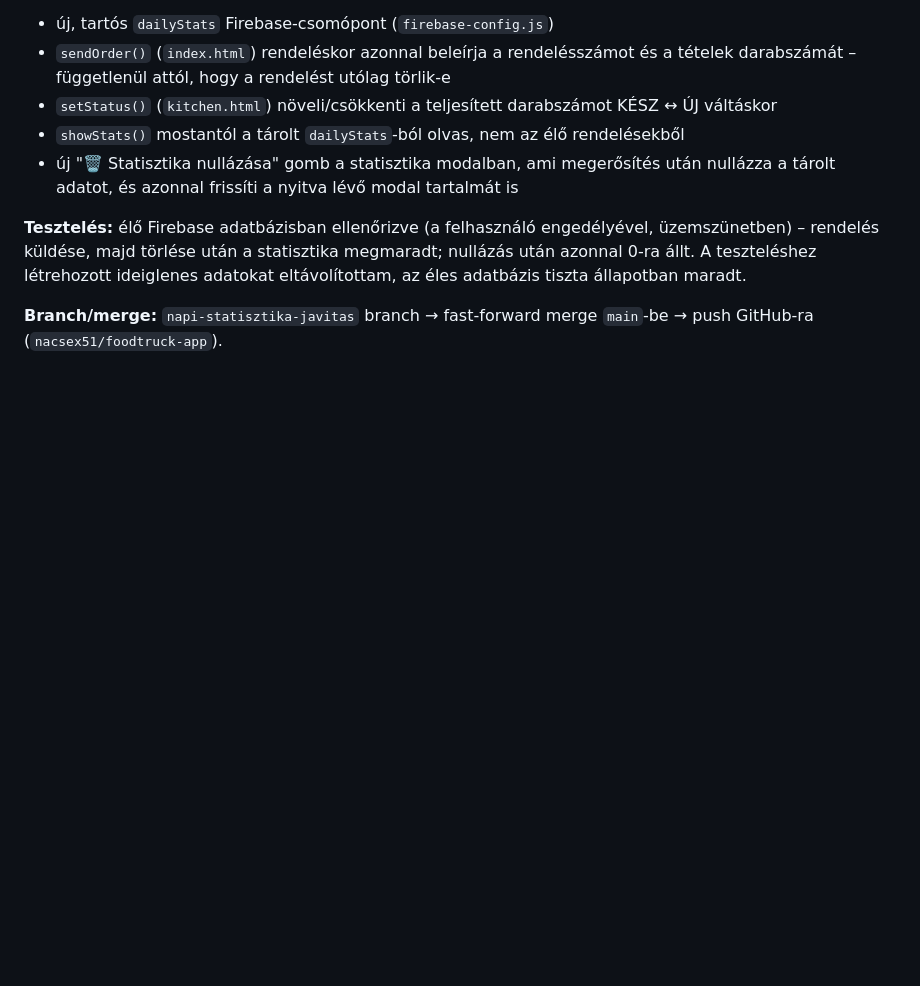
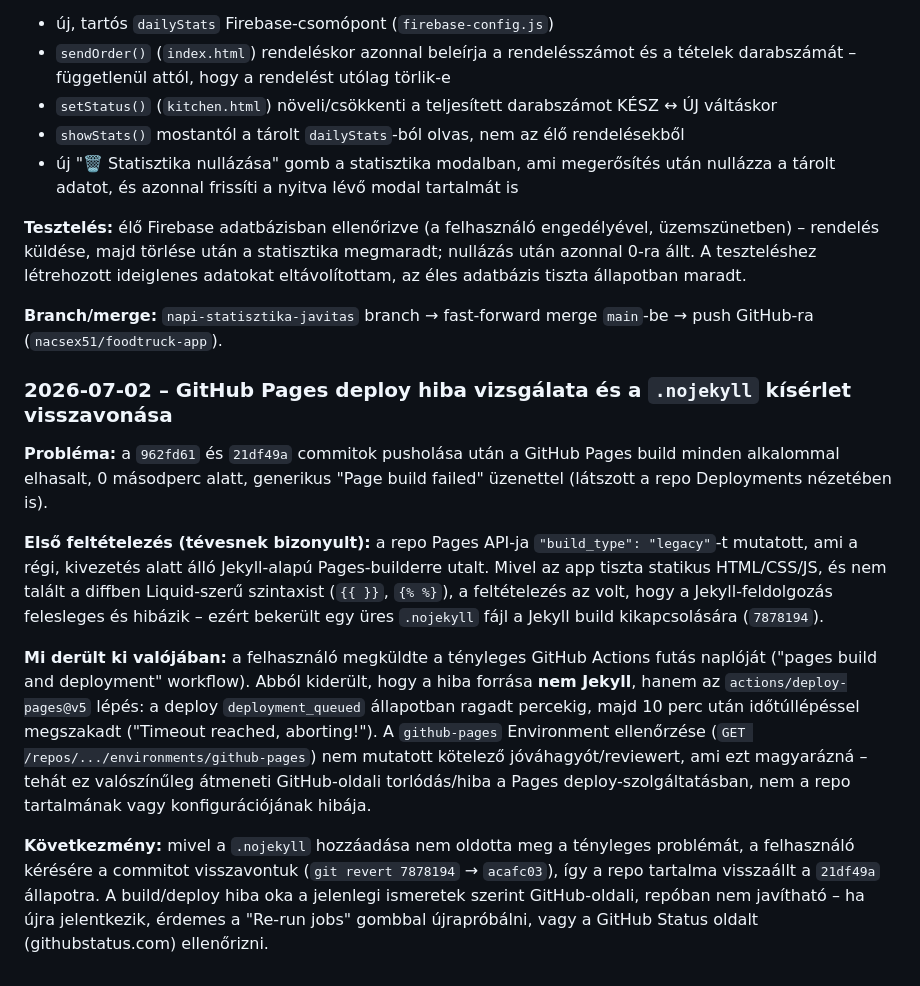
Before and after one commit to nacsex51/foodtruck-app, a Markdown page: FEJLESZTESI_NAPLO.md, the part around the change. GitHub-like rendering; blank space fills up the shorter version.

Commit message:
Napló frissítése: GitHub Pages deploy hiba vizsgálata és a .nojekyll kísérlet visszavonása
A .nojekyll nem oldotta meg a build hibát; a tényleges ok az
actions/deploy-pages@v5 lépés deployment_queued timeoutja, ami
GitHub-oldali problémára utal, nem a repo tartalmára.

Co-Authored-By: Claude Sonnet 5 <noreply@anthropic.com>

```diff
--- a/FEJLESZTESI_NAPLO.md
+++ b/FEJLESZTESI_NAPLO.md
@@ -159,3 +159,36 @@ tiszta állapotban maradt.
 
 **Branch/merge:** `napi-statisztika-javitas` branch → fast-forward
 merge `main`-be → push GitHub-ra (`nacsex51/foodtruck-app`).
+
+### 2026-07-02 – GitHub Pages deploy hiba vizsgálata és a `.nojekyll` kísérlet visszavonása
+**Probléma:** a `962fd61` és `21df49a` commitok pusholása után a GitHub
+Pages build minden alkalommal elhasalt, 0 másodperc alatt, generikus
+"Page build failed" üzenettel (látszott a repo Deployments nézetében is).
+
+**Első feltételezés (tévesnek bizonyult):** a repo Pages API-ja
+`"build_type": "legacy"`-t mutatott, ami a régi, kivezetés alatt álló
+Jekyll-alapú Pages-builderre utalt. Mivel az app tiszta statikus
+HTML/CSS/JS, és nem talált a diffben Liquid-szerű szintaxist (`{{ }}`,
+`{% %}`), a feltételezés az volt, hogy a Jekyll-feldolgozás felesleges
+és hibázik – ezért bekerült egy üres `.nojekyll` fájl a Jekyll build
+kikapcsolására (`7878194`).
+
+**Mi derült ki valójában:** a felhasználó megküldte a tényleges GitHub
+Actions futás naplóját ("pages build and deployment" workflow). Abból
+kiderült, hogy a hiba forrása **nem Jekyll**, hanem az
+`actions/deploy-pages@v5` lépés: a deploy `deployment_queued` állapotban
+ragadt percekig, majd 10 perc után időtúllépéssel megszakadt
+("Timeout reached, aborting!"). A `github-pages` Environment
+ellenőrzése (`GET /repos/.../environments/github-pages`) nem mutatott
+kötelező jóváhagyót/reviewert, ami ezt magyarázná – tehát ez
+valószínűleg átmeneti GitHub-oldali torlódás/hiba a Pages
+deploy-szolgáltatásban, nem a repo tartalmának vagy konfigurációjának
+hibája.
+
+**Következmény:** mivel a `.nojekyll` hozzáadása nem oldotta meg a
+tényleges problémát, a felhasználó kérésére a commitot visszavontuk
+(`git revert 7878194` → `acafc03`), így a repo tartalma visszaállt a
+`21df49a` állapotra. A build/deploy hiba oka a jelenlegi ismeretek
+szerint GitHub-oldali, repóban nem javítható – ha újra jelentkezik,
+érdemes a "Re-run jobs" gombbal újrapróbálni, vagy a GitHub Status
+oldalt (githubstatus.com) ellenőrizni.
```
